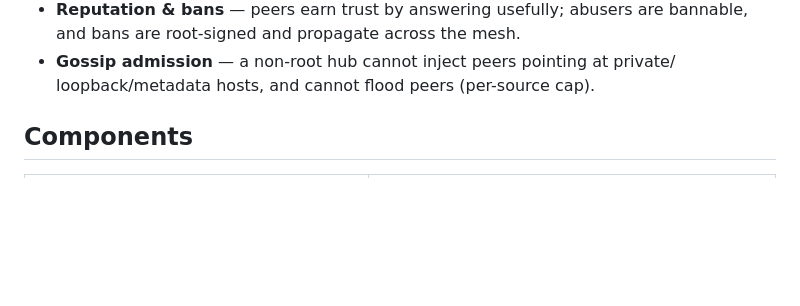
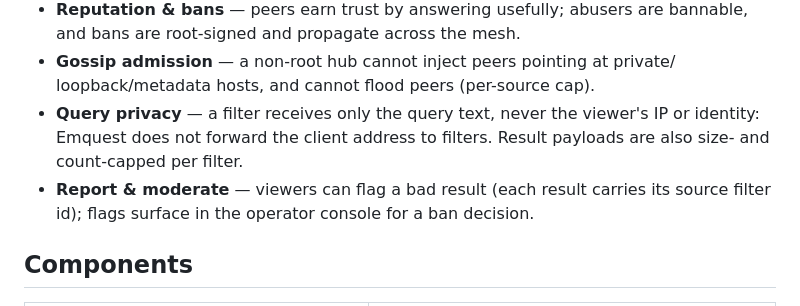
Before and after one commit to EmergenceSystem/Emquest, a Markdown page: GETTING_STARTED.md, the part around the change. Rendered like a GitHub page; blank space fills up the shorter version.

Commit message:
docs: note query privacy + moderation in trust section
Co-Authored-By: Claude Opus 4.8 <noreply@anthropic.com>

```diff
--- a/GETTING_STARTED.md
+++ b/GETTING_STARTED.md
@@ -142,6 +142,12 @@ Discovery is not authorization — a rogue node can *find* the network but not b
   bannable, and bans are root-signed and propagate across the mesh.
 - **Gossip admission** — a non-root hub cannot inject peers pointing at private/
   loopback/metadata hosts, and cannot flood peers (per-source cap).
+- **Query privacy** — a filter receives only the query text, never the
+  viewer's IP or identity: Emquest does not forward the client address to
+  filters. Result payloads are also size- and count-capped per filter.
+- **Report & moderate** — viewers can flag a bad result (each result carries
+  its source filter id); flags surface in the operator console for a ban
+  decision.
 
 ## Components
 
```
